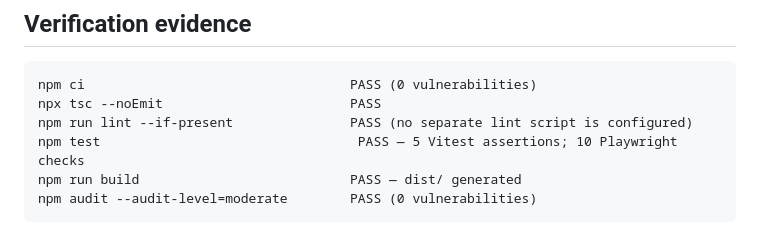
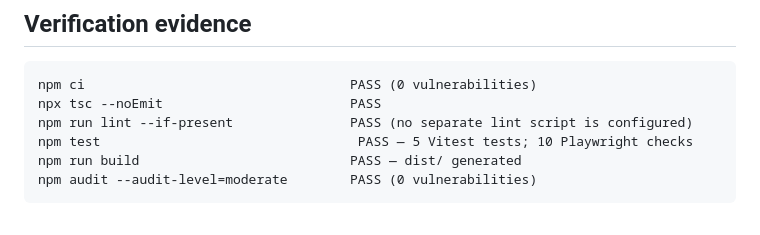
Before and after one commit to B-Divyesh/sf-audio-graph-sketchpad, a Markdown page: .factory/handoff.md, the part around the change. Drawn GitHub-style.

Commit message:
docs: correct verification count

````diff
--- a/.factory/handoff.md
+++ b/.factory/handoff.md
@@ -23,7 +23,7 @@ The researched brief, six-node native Web Audio workflow, local storage/session
 npm ci                                  PASS (0 vulnerabilities)
 npx tsc --noEmit                        PASS
 npm run lint --if-present               PASS (no separate lint script is configured)
-npm test                                 PASS — 5 Vitest assertions; 10 Playwright checks
+npm test                                 PASS — 5 Vitest tests; 10 Playwright checks
 npm run build                           PASS — dist/ generated
 npm audit --audit-level=moderate        PASS (0 vulnerabilities)
 ```
````
